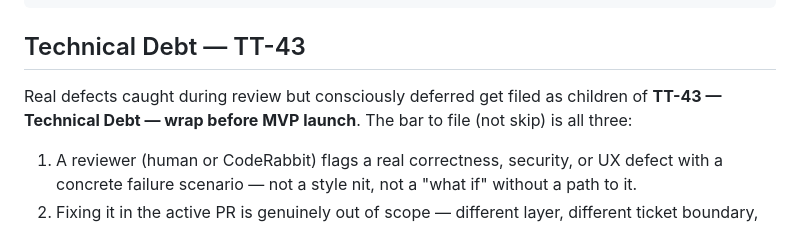
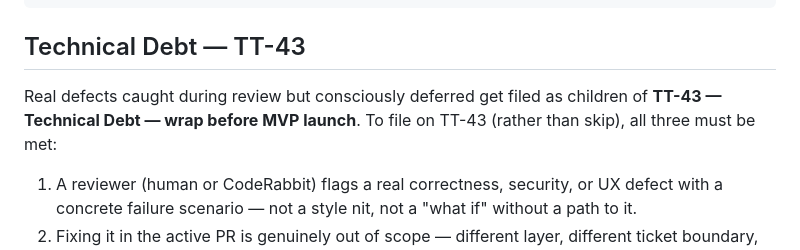
Before and after one commit to Hussein-Abdallah/trucktrack, a Markdown page: CLAUDE.md, the part around the change. Drawn GitHub-style.

Commit message:
docs: smooth wording on TT-43 filing criteria
Address CodeRabbit review: "the bar to file is all three" parses awkwardly;
swap to "To file on TT-43 (rather than skip), all three must be met:" which
reads cleaner without changing the criteria themselves.

Co-Authored-By: Claude Opus 4.7 (1M context) <noreply@anthropic.com>

```diff
--- a/CLAUDE.md
+++ b/CLAUDE.md
@@ -242,7 +242,7 @@ Examples:
 
 ## Technical Debt — TT-43
 
-Real defects caught during review but consciously deferred get filed as children of **TT-43 — Technical Debt — wrap before MVP launch**. The bar to file (not skip) is all three:
+Real defects caught during review but consciously deferred get filed as children of **TT-43 — Technical Debt — wrap before MVP launch**. To file on TT-43 (rather than skip), all three must be met:
 
 1. A reviewer (human or CodeRabbit) flags a real correctness, security, or UX defect with a concrete failure scenario — not a style nit, not a "what if" without a path to it.
 2. Fixing it in the active PR is genuinely out of scope — different layer, different ticket boundary, different module, or requires a migration the active PR doesn't own.
```
